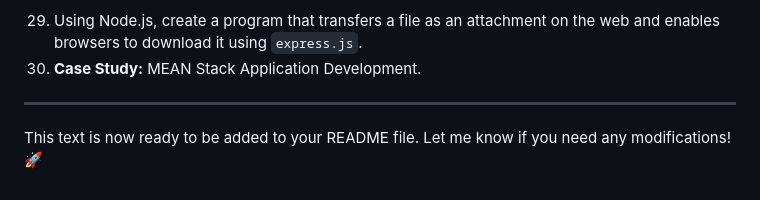
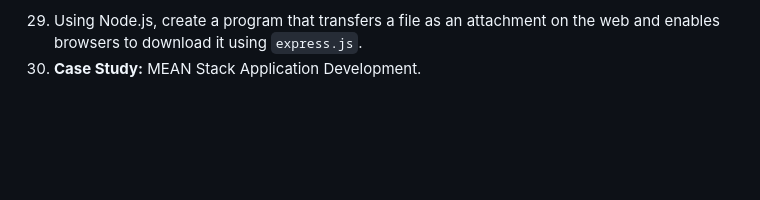
Before and after one commit to GayatriBodhe/MEAN_stack, a Markdown page: README.md, the part around the change. Rendered like a GitHub page; blank space fills up the shorter version.

```diff
--- a/README.md
+++ b/README.md
@@ -44,7 +44,3 @@
    - Attach a callback function when the event is triggered.
 29. Using Node.js, create a program that transfers a file as an attachment on the web and enables browsers to download it using `express.js`.
 30. **Case Study:** MEAN Stack Application Development.
-
----
-
-This text is now ready to be added to your README file. Let me know if you need any modifications! 🚀
```
